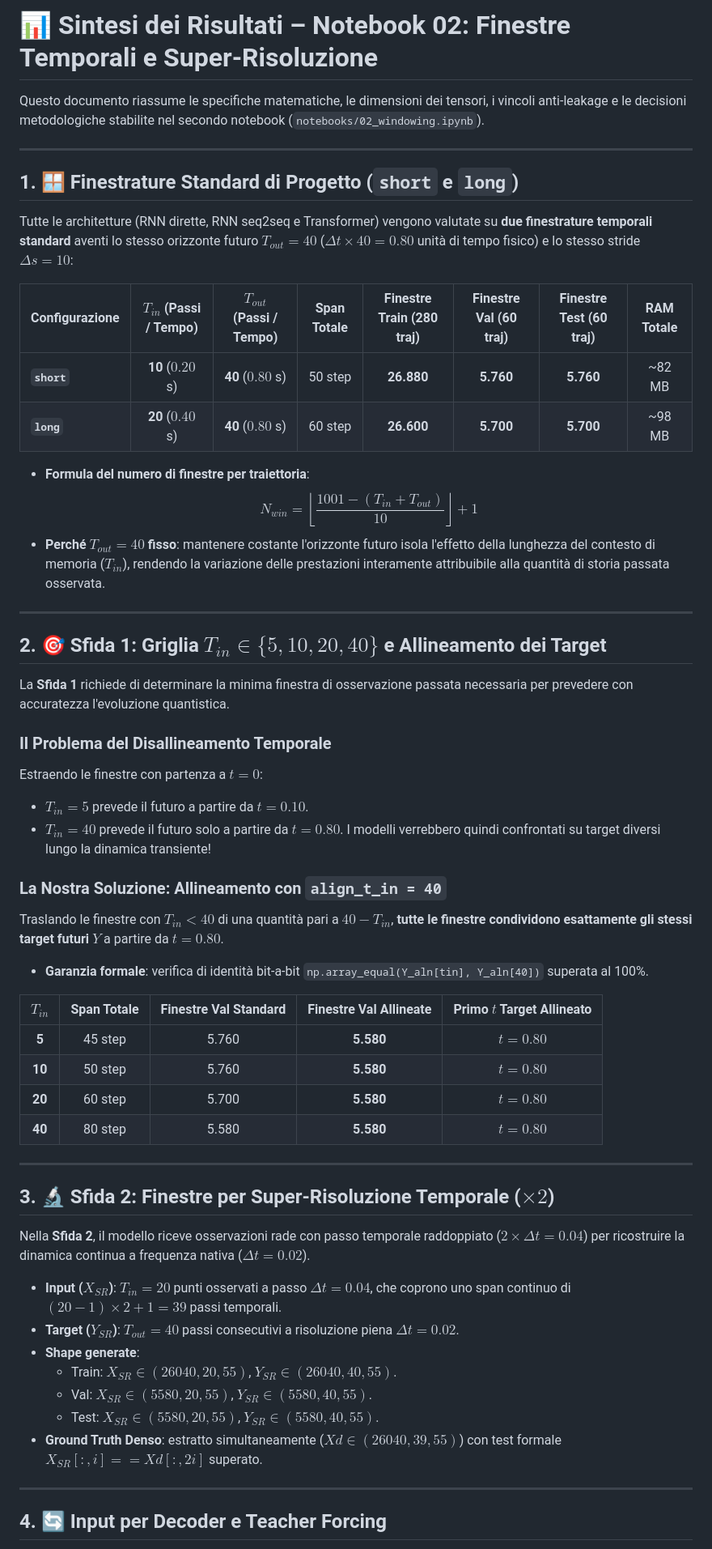
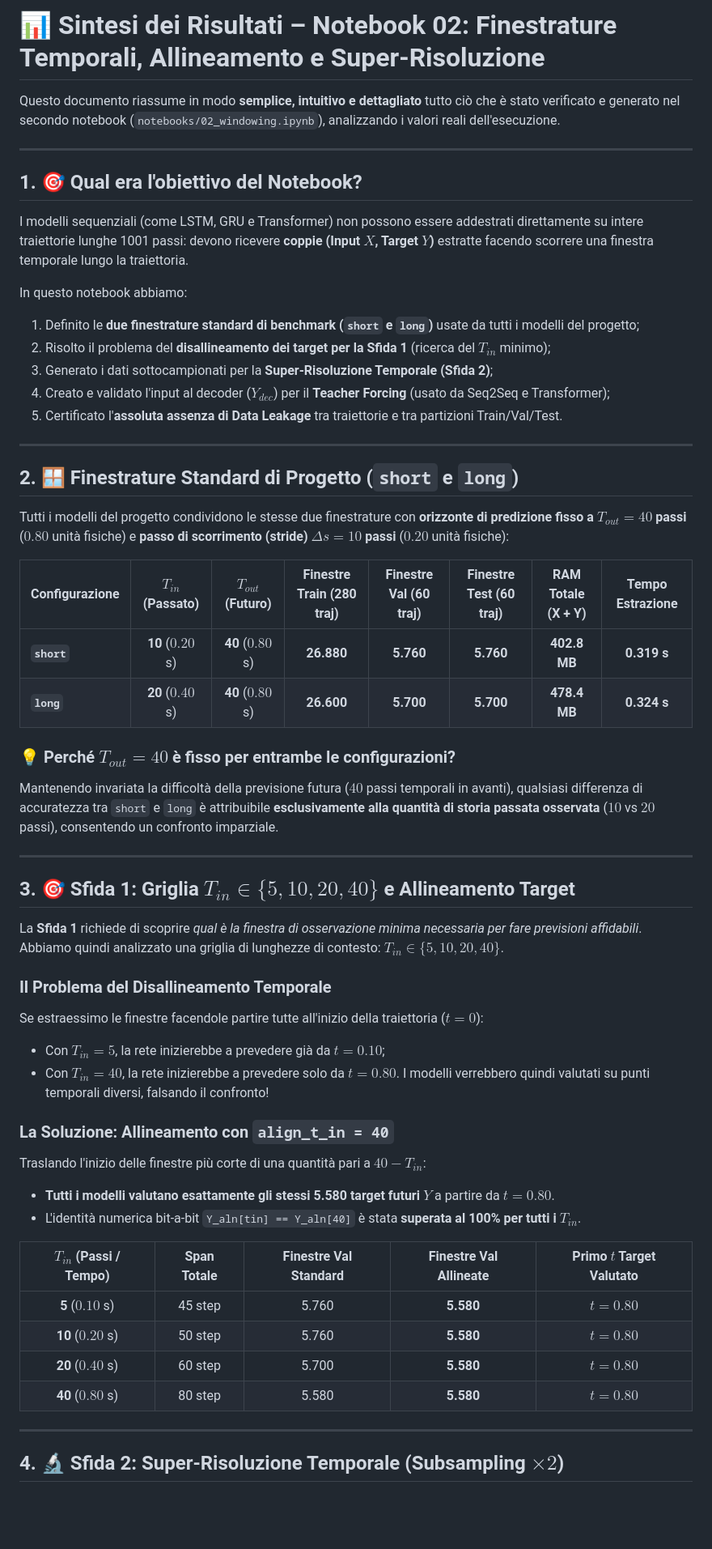
Before and after one commit to Riccardo-27/DL-Quantum, a Markdown page: results/02_windowing_results.md, the part around one of its changes. Shown at 81% size. Drawn GitHub-style; blank space fills up the shorter version.

Commit message:
docs(results): aggiornamento metriche e benchmark finestrature notebook 02 [dev-ernesto]

```diff
--- a/results/02_windowing_results.md
+++ b/results/02_windowing_results.md
@@ -1,60 +1,59 @@
-# 📊 Sintesi dei Risultati – Notebook 02: Finestre Temporali e Super-Risoluzione
+# 📊 Sintesi dei Risultati – Notebook 02: Finestrature Temporali, Allineamento e Super-Risoluzione
 
-Questo documento riassume le specifiche matematiche, le dimensioni dei tensori, i vincoli anti-leakage e le decisioni metodologiche stabilite nel secondo notebook (`notebooks/02_windowing.ipynb`).
+Questo documento riassume in modo **semplice, intuitivo e dettagliato** tutto ciò che è stato verificato e generato nel secondo notebook (`notebooks/02_windowing.ipynb`), analizzando i valori reali dell'esecuzione.
 
 ---
 
-## 1. 🪟 Finestrature Standard di Progetto (`short` e `long`)
+## 1. 🎯 Qual era l'obiettivo del Notebook?
+I modelli sequenziali (come LSTM, GRU e Transformer) non possono essere addestrati direttamente su intere traiettorie lunghe 1001 passi: devono ricevere **coppie (Input $X$, Target $Y$)** estratte facendo scorrere una finestra temporale lungo la traiettoria.
 
-Tutte le architetture (RNN dirette, RNN seq2seq e Transformer) vengono valutate su **due finestrature temporali standard** aventi lo stesso orizzonte futuro $T_{out} = 40$ ($\Delta t \times 40 = 0.80$ unità di tempo fisico) e lo stesso stride $\Delta s = 10$:
-
-| Configurazione | $T_{in}$ (Passi / Tempo) | $T_{out}$ (Passi / Tempo) | Span Totale | Finestre Train (280 traj) | Finestre Val (60 traj) | Finestre Test (60 traj) | RAM Totale |
-| :--- | :---: | :---: | :---: | :---: | :---: | :---: | :---: |
-| **`short`** | **10** ($0.20$ s) | **40** ($0.80$ s) | 50 step | **26.880** | **5.760** | **5.760** | ~82 MB |
-| **`long`** | **20** ($0.40$ s) | **40** ($0.80$ s) | 60 step | **26.600** | **5.700** | **5.700** | ~98 MB |
-
-* **Formula del numero di finestre per traiettoria**:
-  $$N_{win} = \left\lfloor \frac{1001 - (T_{in} + T_{out})}{10} \right\rfloor + 1$$
-* **Perché $T_{out} = 40$ fisso**: mantenere costante l'orizzonte futuro isola l'effetto della lunghezza del contesto di memoria ($T_{in}$), rendendo la variazione delle prestazioni interamente attribuibile alla quantità di storia passata osservata.
+In questo notebook abbiamo:
+1. Definito le **due finestrature standard di benchmark (`short` e `long`)** usate da tutti i modelli del progetto;
+2. Risolto il problema del **disallineamento dei target per la Sfida 1** (ricerca del $T_{in}$ minimo);
+3. Generato i dati sottocampionati per la **Super-Risoluzione Temporale (Sfida 2)**;
+4. Creato e validato l'input al decoder ($Y_{dec}$) per il **Teacher Forcing** (usato da Seq2Seq e Transformer);
+5. Certificato l'**assoluta assenza di Data Leakage** tra traiettorie e tra partizioni Train/Val/Test.
 
 ---
 
-## 2. 🎯 Sfida 1: Griglia $T_{in} \in \{5, 10, 20, 40\}$ e Allineamento dei Target
+## 2. 🪟 Finestrature Standard di Progetto (`short` e `long`)
 
-La **Sfida 1** richiede di determinare la minima finestra di osservazione passata necessaria per prevedere con accuratezza l'evoluzione quantistica.
+Tutti i modelli del progetto condividono le stesse due finestrature con **orizzonte di predizione fisso a $T_{out} = 40$ passi** ($0.80$ unità fisiche) e **passo di scorrimento (stride) $\Delta s = 10$ passi** ($0.20$ unità fisiche):
 
-### Il Problema del Disallineamento Temporale
-Estraendo le finestre con partenza a $t=0$:
-* $T_{in} = 5$ prevede il futuro a partire da $t = 0.10$.
-* $T_{in} = 40$ prevede il futuro solo a partire da $t = 0.80$.
-I modelli verrebbero quindi confrontati su target diversi lungo la dinamica transiente!
+| Configurazione | $T_{in}$ (Passato) | $T_{out}$ (Futuro) | Finestre Train (280 traj) | Finestre Val (60 traj) | Finestre Test (60 traj) | RAM Totale (X + Y) | Tempo Estrazione |
+| :--- | :---: | :---: | :---: | :---: | :---: | :---: | :---: |
+| **`short`** | **10** ($0.20$ s) | **40** ($0.80$ s) | **26.880** | **5.760** | **5.760** | **402.8 MB** | **0.319 s** |
+| **`long`** | **20** ($0.40$ s) | **40** ($0.80$ s) | **26.600** | **5.700** | **5.700** | **478.4 MB** | **0.324 s** |
 
-### La Nostra Soluzione: Allineamento con `align_t_in = 40`
-Traslando le finestre con $T_{in} < 40$ di una quantità pari a $40 - T_{in}$, **tutte le finestre condividono esattamente gli stessi target futuri $Y$** a partire da $t = 0.80$.
-* **Garanzia formale**: verifica di identità bit-a-bit `np.array_equal(Y_aln[tin], Y_aln[40])` superata al 100%.
-
-| $T_{in}$ | Span Totale | Finestre Val Standard | Finestre Val Allineate | Primo $t$ Target Allineato |
-| :---: | :---: | :---: | :---: | :---: |
-| **5** | 45 step | 5.760 | **5.580** | $t = 0.80$ |
-| **10** | 50 step | 5.760 | **5.580** | $t = 0.80$ |
-| **20** | 60 step | 5.700 | **5.580** | $t = 0.80$ |
-| **40** | 80 step | 5.580 | **5.580** | $t = 0.80$ |
+### 💡 Perché $T_{out} = 40$ è fisso per entrambe le configurazioni?
+Mantenendo invariata la difficoltà della previsione futura ($40$ passi temporali in avanti), qualsiasi differenza di accuratezza tra `short` e `long` è attribuibile **esclusivamente alla quantità di storia passata osservata** ($10$ vs $20$ passi), consentendo un confronto imparziale.
 
 ---
 
-## 3. 🔬 Sfida 2: Finestre per Super-Risoluzione Temporale ($\times 2$)
+## 3. 🎯 Sfida 1: Griglia $T_{in} \in \{5, 10, 20, 40\}$ e Allineamento Target
 
-Nella **Sfida 2**, il modello riceve osservazioni rade con passo temporale raddoppiato ($2 \times \Delta t = 0.04$) per ricostruire la dinamica continua a frequenza nativa ($\Delta t = 0.02$).
+La **Sfida 1** richiede di scoprire *qual è la finestra di osservazione minima necessaria per fare previsioni affidabili*.
+Abbiamo quindi analizzato una griglia di lunghezze di contesto: $T_{in} \in \{5, 10, 20, 40\}$.
 
-* **Input ($X_{SR}$)**: $T_{in} = 20$ punti osservati a passo $\Delta t = 0.04$, che coprono uno span continuo di $(20 - 1) \times 2 + 1 = 39$ passi temporali.
-* **Target ($Y_{SR}$)**: $T_{out} = 40$ passi consecutivi a risoluzione piena $\Delta t = 0.02$.
-* **Shape generate**:
-  * Train: $X_{SR} \in (26040, 20, 55)$, $Y_{SR} \in (26040, 40, 55)$.
-  * Val: $X_{SR} \in (5580, 20, 55)$, $Y_{SR} \in (5580, 40, 55)$.
-  * Test: $X_{SR} \in (5580, 20, 55)$, $Y_{SR} \in (5580, 40, 55)$.
-* **Ground Truth Denso**: estratto simultaneamente ($Xd \in (26040, 39, 55)$) con test formale $X_{SR}[:, i] == Xd[:, 2i]$ superato.
+### Il Problema del Disallineamento Temporale
+Se estraessimo le finestre facendole partire tutte all'inizio della traiettoria ($t=0$):
+* Con $T_{in} = 5$, la rete inizierebbe a prevedere già da $t = 0.10$;
+* Con $T_{in} = 40$, la rete inizierebbe a prevedere solo da $t = 0.80$.
+I modelli verrebbero quindi valutati su punti temporali diversi, falsando il confronto!
+
+### La Soluzione: Allineamento con `align_t_in = 40`
+Traslando l'inizio delle finestre più corte di una quantità pari a $40 - T_{in}$:
+* **Tutti i modelli valutano esattamente gli stessi 5.580 target futuri $Y$** a partire da $t = 0.80$.
+* L'identità numerica bit-a-bit `Y_aln[tin] == Y_aln[40]` è stata **superata al 100% per tutti i $T_{in}$**.
+
+| $T_{in}$ (Passi / Tempo) | Span Totale | Finestre Val Standard | Finestre Val Allineate | Primo $t$ Target Valutato |
+| :---: | :---: | :---: | :---: | :---: |
+| **5** ($0.10$ s) | 45 step | 5.760 | **5.580** | **$t = 0.80$** |
+| **10** ($0.20$ s) | 50 step | 5.760 | **5.580** | **$t = 0.80$** |
+| **20** ($0.40$ s) | 60 step | 5.700 | **5.580** | **$t = 0.80$** |
+| **40** ($0.80$ s) | 80 step | 5.580 | **5.580** | **$t = 0.80$** |
 
 ---
 
-## 4. 🔄 Input per Decoder e Teacher Forcing
+## 4. 🔬 Sfida 2: Super-Risoluzione Temporale (Subsampling $\times 2$)
 
```
Also changed, not shown: other parts of results/02_windowing_results.md (+37 -21 lines).
